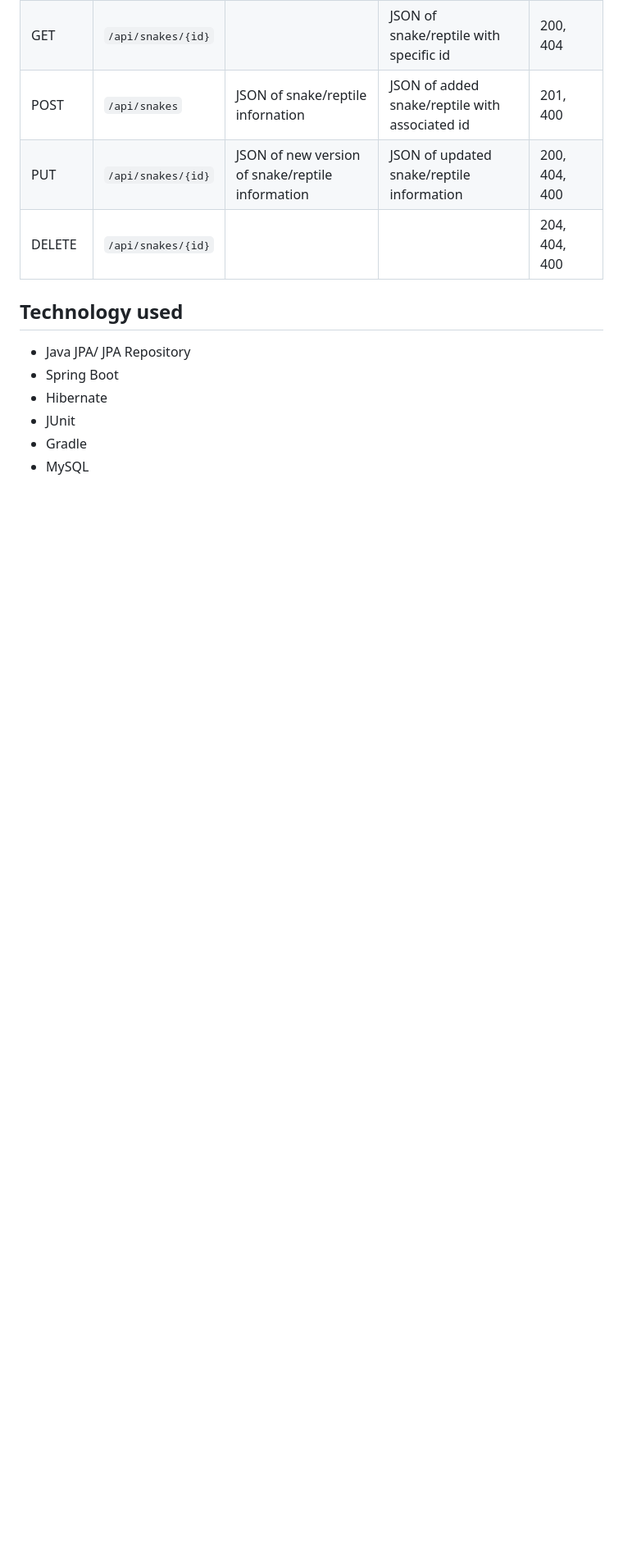
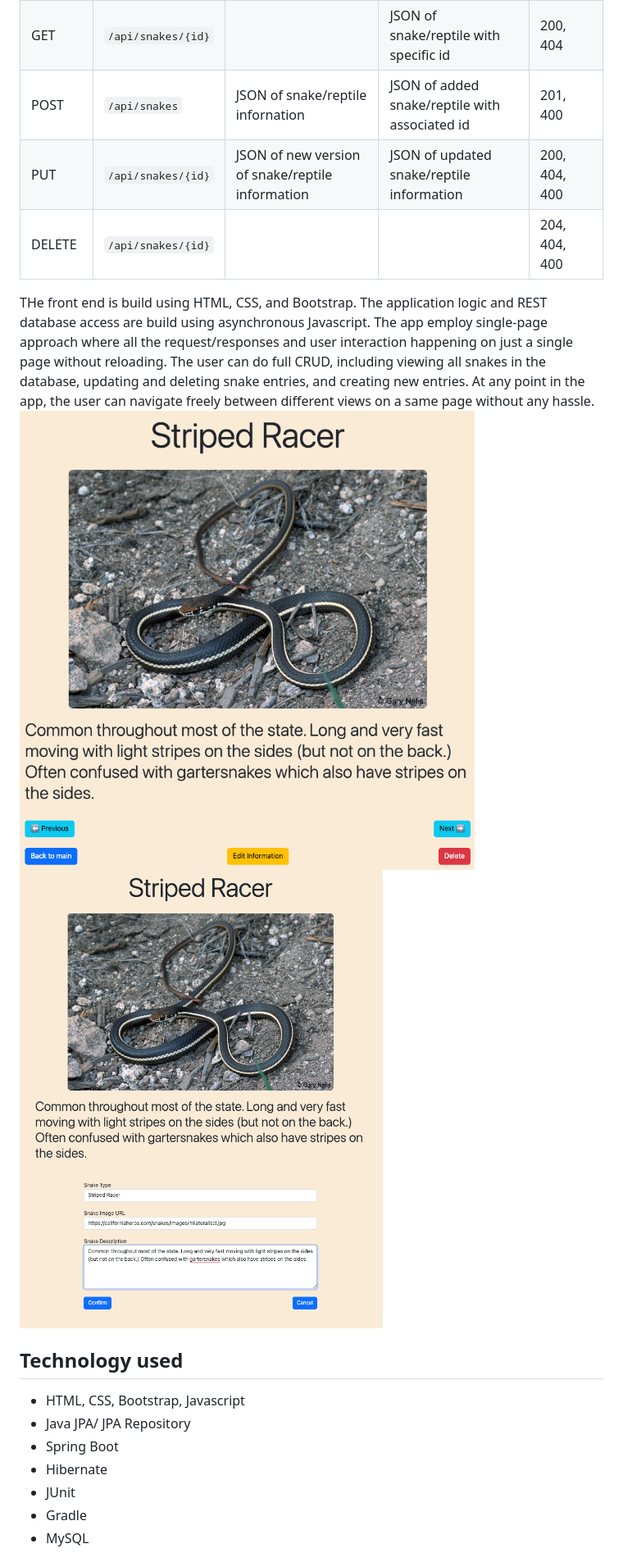
Before and after one commit to JimmyTran1206/EventTrackerProject, a Markdown page: README.md, the part around the change printed below. Shown: that part at 82% size. GitHub-like rendering; pictures changed too: EditSnake.png (added), SnakeDetail.png (added); blank space fills up the shorter version.

```diff
--- a/README.md
+++ b/README.md
@@ -14,8 +15,13 @@ This event tracker is meant to track the snakes and reptiles at San Diego zoo. W
 | PUT       | `/api/snakes/{id}` | JSON of new version of snake/reptile information | JSON of updated snake/reptile information      | 200, 404, 400 |
 | DELETE    | `/api/snakes/{id}` |                                                  |                                                | 204, 404, 400 |
 
+THe front end is build using HTML, CSS, and Bootstrap. The application logic and REST database access are build using asynchronous Javascript. The app employ single-page approach where all the request/responses and user interaction happening on just a single page without reloading. The user can do full CRUD, including viewing all snakes in the database, updating and deleting snake entries, and creating new entries. At any point in the app, the user can navigate freely between different views on a same page without any hassle.
+![](SnakeDetail.png)
+![](EditSnake.png)
+
 ## Technology used
 
+- HTML, CSS, Bootstrap, Javascript
 - Java JPA/ JPA Repository
 - Spring Boot
 - Hibernate
```
Also changed, not shown: other parts of README.md (+10 -1 lines), HomePage.png (added).
